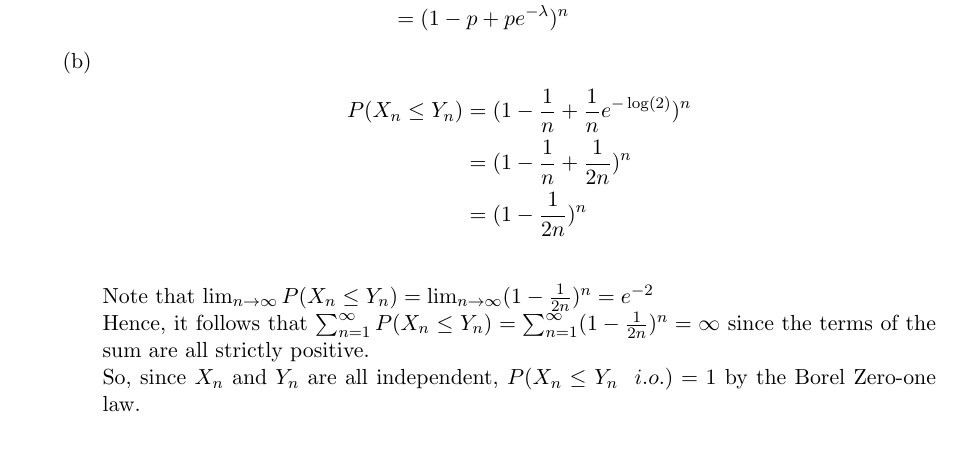
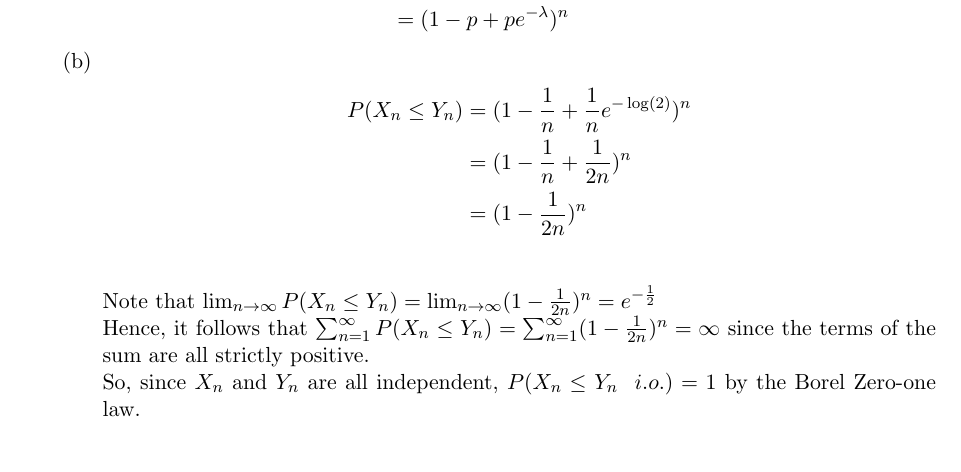
Before and after one commit to wesm/fye_2010, a LaTeX document (solutions.tex, which reads problem5.tex): part of the page, cut so that both start at the same text. Compiled offline with pdfLaTeX.

Commit message:
Fixed a typo

```diff
--- a/problem5.tex
+++ b/problem5.tex
@@ -13,7 +13,7 @@ P(X \leq Y)& = \sum_{x=0}^{n} \dbinom{n}{x}p^{x}(1-p)^{n-x} \int_{x}^{\infty} \l
 &=  (1 - \frac{1}{n} + \frac{1}{2n})^{n} \\
 &= (1 - \frac{1}{2n})^{n}\\
 \end{align*}
-Note that  $\lim_{n \rightarrow \infty} P(X_{n} \leq Y_{n}) = \lim_{n \rightarrow \infty} (1 - \frac{1}{2n})^{n} = e^{-2}$\\
+Note that  $\lim_{n \rightarrow \infty} P(X_{n} \leq Y_{n}) = \lim_{n \rightarrow \infty} (1 - \frac{1}{2n})^{n} = e^{-\frac{1}{2}}$\\
 Hence, it follows that $\sum_{n=1}^{\infty} P(X_{n} \leq Y_{n}) = \sum_{n=1}^{\infty} (1 - \frac{1}{2n})^{n} = \infty$ since the terms of the sum are all strictly positive.\\
 So, since $X_{n}$ and $Y_{n}$ are all independent, $P(X_{n} \leq Y_{n} \ \ i.o.) = 1$ by the Borel Zero-one law.
 \end{itemize}
```
